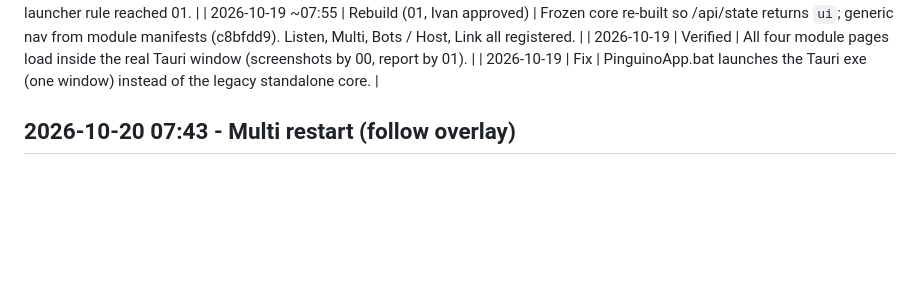
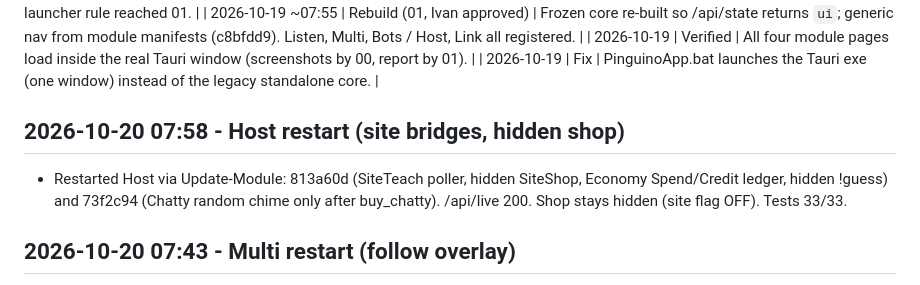
Before and after one commit to innocentPenguin/PinguinoSuite, a Markdown page: Docs/APP_LOG.md, the part around the change. Drawn GitHub-style; blank space fills up the shorter version.

Commit message:
Log host restart (site bridges, hidden shop)
Co-Authored-By: Claude Sonnet 5.5 <noreply@anthropic.com>

```diff
--- a/Docs/APP_LOG.md
+++ b/Docs/APP_LOG.md
@@ -77,6 +77,10 @@
 | 2026-10-19 ~07:55 | Rebuild (01, Ivan approved) | Frozen core re-built so /api/state returns `ui`; generic nav from module manifests (c8bfdd9). Listen, Multi, Bots / Host, Link all registered. |
 | 2026-10-19 | Verified | All four module pages load inside the real Tauri window (screenshots by 00, report by 01). |
 | 2026-10-19 | Fix | PinguinoApp.bat launches the Tauri exe (one window) instead of the legacy standalone core. |
+
+## 2026-10-20 07:58 - Host restart (site bridges, hidden shop)
+
+- Restarted Host via Update-Module: 813a60d (SiteTeach poller, hidden SiteShop, Economy Spend/Credit ledger, hidden !guess) and 73f2c94 (Chatty random chime only after buy_chatty). /api/live 200. Shop stays hidden (site flag OFF). Tests 33/33.
 
 ## 2026-10-20 07:43 - Multi restart (follow overlay)
 
```
